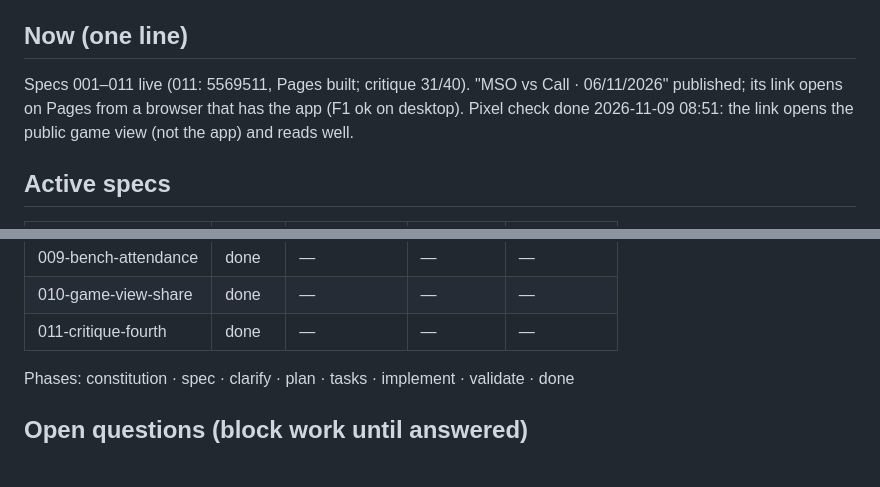
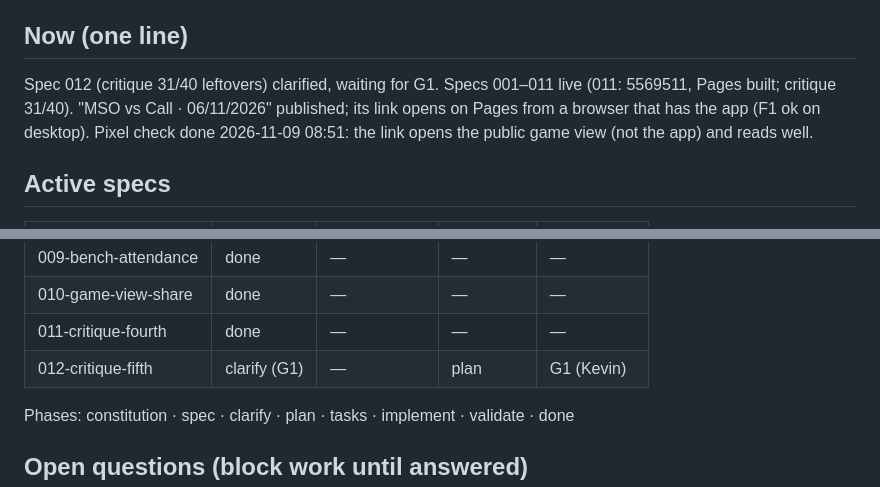
Before and after one commit to KevinPerez2701/softball-lineup, a Markdown page: STATUS.md, 2 parts joined by grey strips. Rendered like a GitHub page; blank space fills up the shorter version.

Commit message:
docs(012): spec for the critique 31/40 leftovers, clarified

```diff
--- a/STATUS.md
+++ b/STATUS.md
@@ -7,6 +7,6 @@ Last updated: 2026-11-09 12:04 UTC-4 by Claude
 
 ## Now (one line)
-Specs 001–011 live (011: 5569511, Pages built; critique 31/40). "MSO vs Call · 06/11/2026" published; its link opens on Pages from a browser that has the app (F1 ok on desktop). Pixel check done 2026-11-09 08:51: the link opens the public game view (not the app) and reads well.
+Spec 012 (critique 31/40 leftovers) clarified, waiting for G1. Specs 001–011 live (011: 5569511, Pages built; critique 31/40). "MSO vs Call · 06/11/2026" published; its link opens on Pages from a browser that has the app (F1 ok on desktop). Pixel check done 2026-11-09 08:51: the link opens the public game view (not the app) and reads well.
 
 ## Active specs
 | Spec | Phase | Current task | Next task | Blocked by |
@@ -22,6 +22,7 @@ Specs 001–011 live (011: 5569511, Pages built; critique 31/40). "MSO vs Call
 | 009-bench-attendance | done | — | — | — |
 | 010-game-view-share | done | — | — | — |
 | 011-critique-fourth | done | — | — | — |
+| 012-critique-fifth | clarify (G1) | — | plan | G1 (Kevin) |
 
 Phases: constitution · spec · clarify · plan · tasks · implement · validate · done
 
```
Also changed, not shown: other parts of STATUS.md (+1 -1 lines), specs/012-critique-fifth/spec.md (added, +110 -0 lines).
